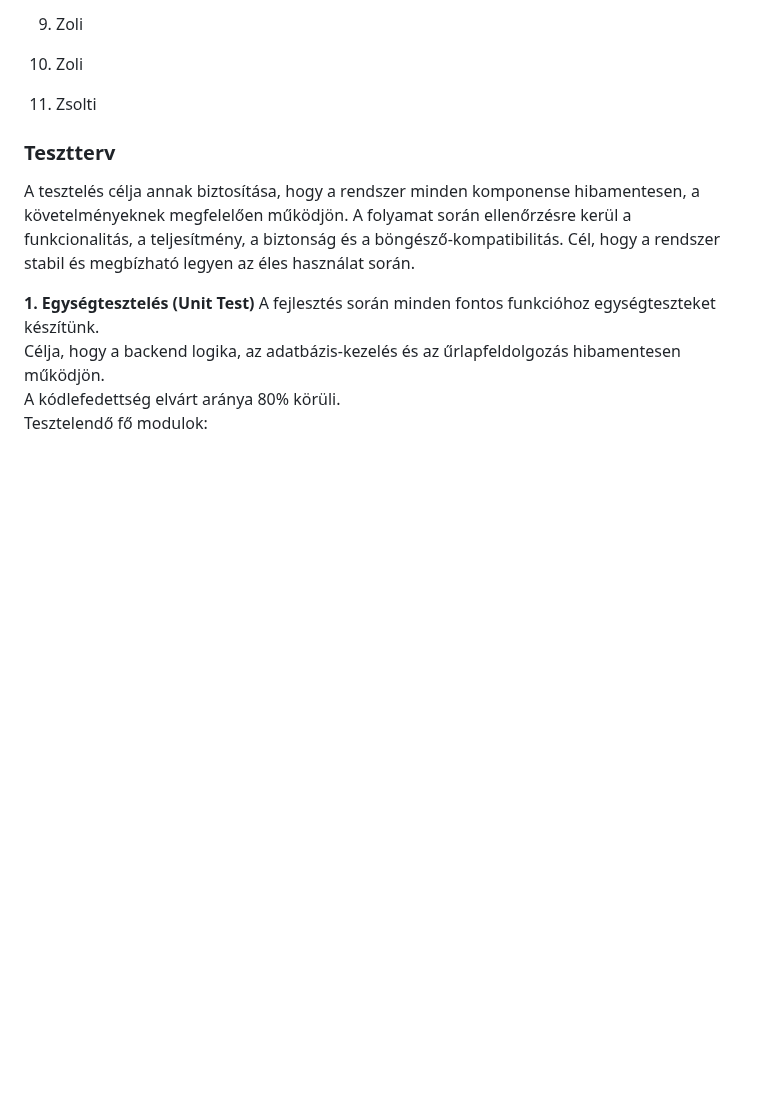
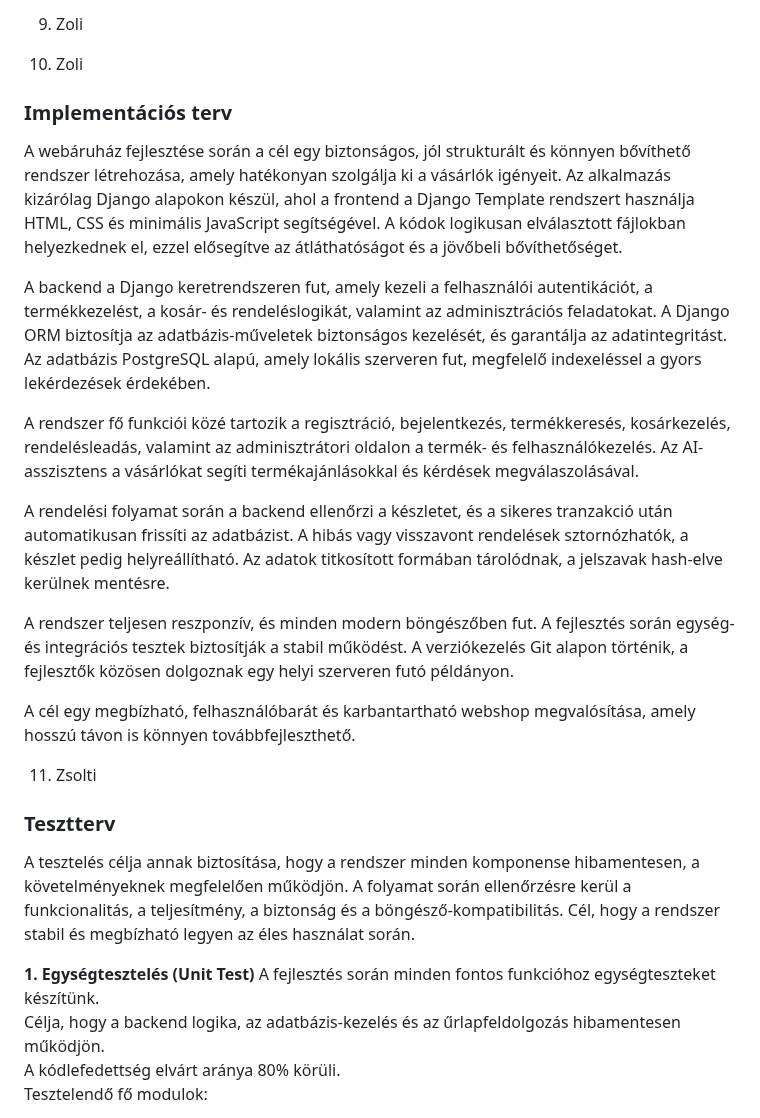
Before and after one commit to mzsl03/ai-powered-webshop, a Markdown page: docs/system_plan.md, the part around the change. Rendered like a GitHub page; blank space fills up the shorter version.

Commit message:
docs: add implementation plan to system_plan.md

```diff
--- a/docs/system_plan.md
+++ b/docs/system_plan.md
@@ -148,6 +148,40 @@ A rendszer teljes mértékben open source komponensekre épül, nem használ meg
 9. Zoli
 
 10. Zoli
+### Implementációs terv
+
+A webáruház fejlesztése során a cél egy biztonságos,
+jól strukturált és könnyen bővíthető rendszer létrehozása,
+amely hatékonyan szolgálja ki a vásárlók igényeit.
+Az alkalmazás kizárólag Django alapokon készül,
+ahol a frontend a Django Template rendszert használja HTML, CSS és minimális JavaScript segítségével.
+A kódok logikusan elválasztott fájlokban helyezkednek el,
+ezzel elősegítve az átláthatóságot és a jövőbeli bővíthetőséget.
+
+A backend a Django keretrendszeren fut,
+amely kezeli a felhasználói autentikációt, a termékkezelést, a kosár- és rendeléslogikát,
+valamint az adminisztrációs feladatokat.
+A Django ORM biztosítja az adatbázis-műveletek biztonságos kezelését,
+és garantálja az adatintegritást. Az adatbázis PostgreSQL alapú,
+amely lokális szerveren fut, megfelelő indexeléssel a gyors lekérdezések érdekében.
+
+A rendszer fő funkciói közé tartozik a regisztráció, bejelentkezés, termékkeresés,
+kosárkezelés, rendelésleadás, valamint az adminisztrátori oldalon a termék- és felhasználókezelés.
+Az AI-asszisztens a vásárlókat segíti termékajánlásokkal és kérdések megválaszolásával.
+
+A rendelési folyamat során a backend ellenőrzi a készletet,
+és a sikeres tranzakció után automatikusan frissíti az adatbázist.
+A hibás vagy visszavont rendelések sztornózhatók,
+a készlet pedig helyreállítható.
+Az adatok titkosított formában tárolódnak,
+a jelszavak hash-elve kerülnek mentésre.
+
+A rendszer teljesen reszponzív, és minden modern böngészőben fut.
+A fejlesztés során egység- és integrációs tesztek biztosítják a stabil működést.
+A verziókezelés Git alapon történik, a fejlesztők közösen dolgoznak egy helyi szerveren futó példányon.
+
+A cél egy megbízható, felhasználóbarát és karbantartható webshop megvalósítása,
+amely hosszú távon is könnyen továbbfejleszthető.
 
 11. Zsolti
 ### Tesztterv
```
